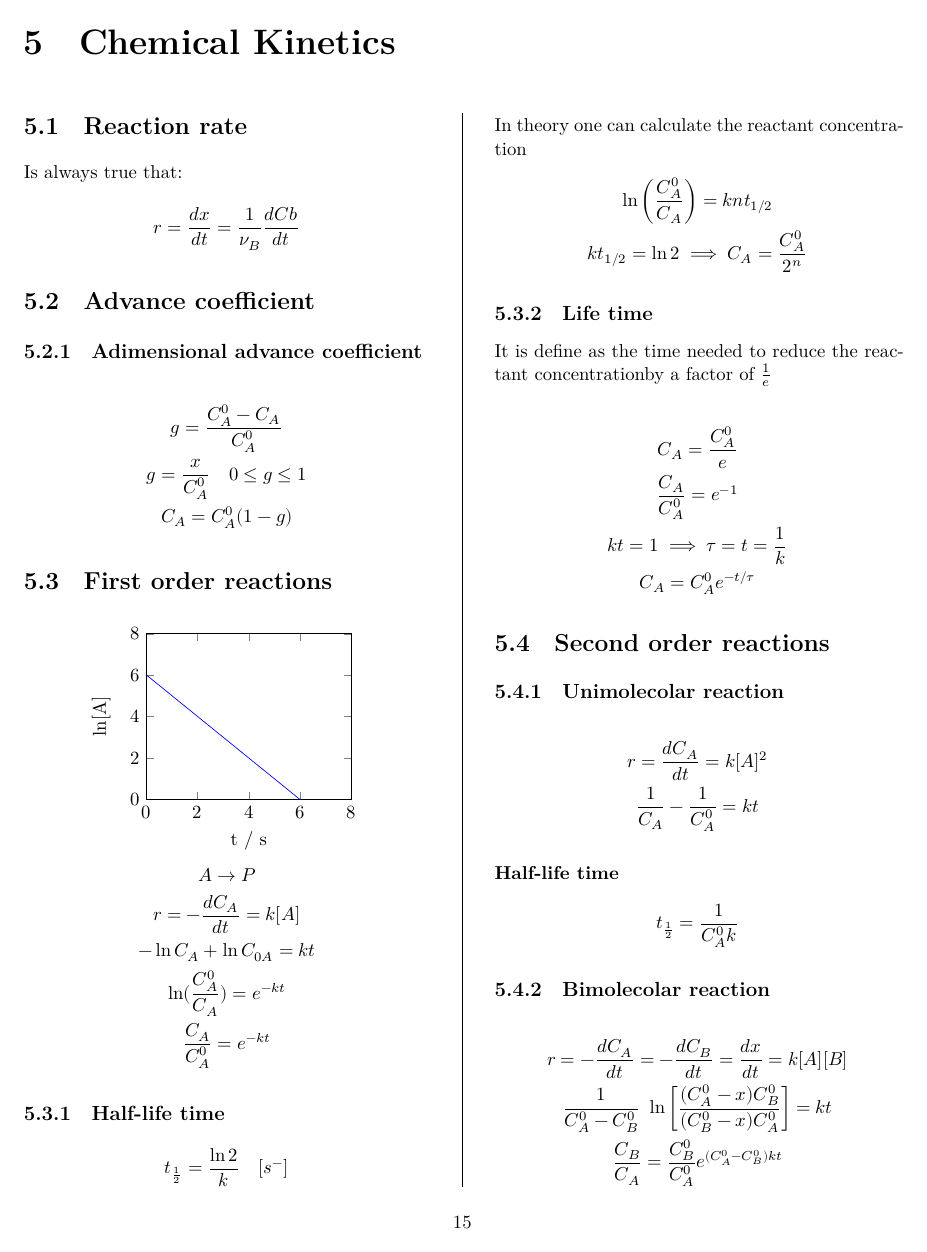
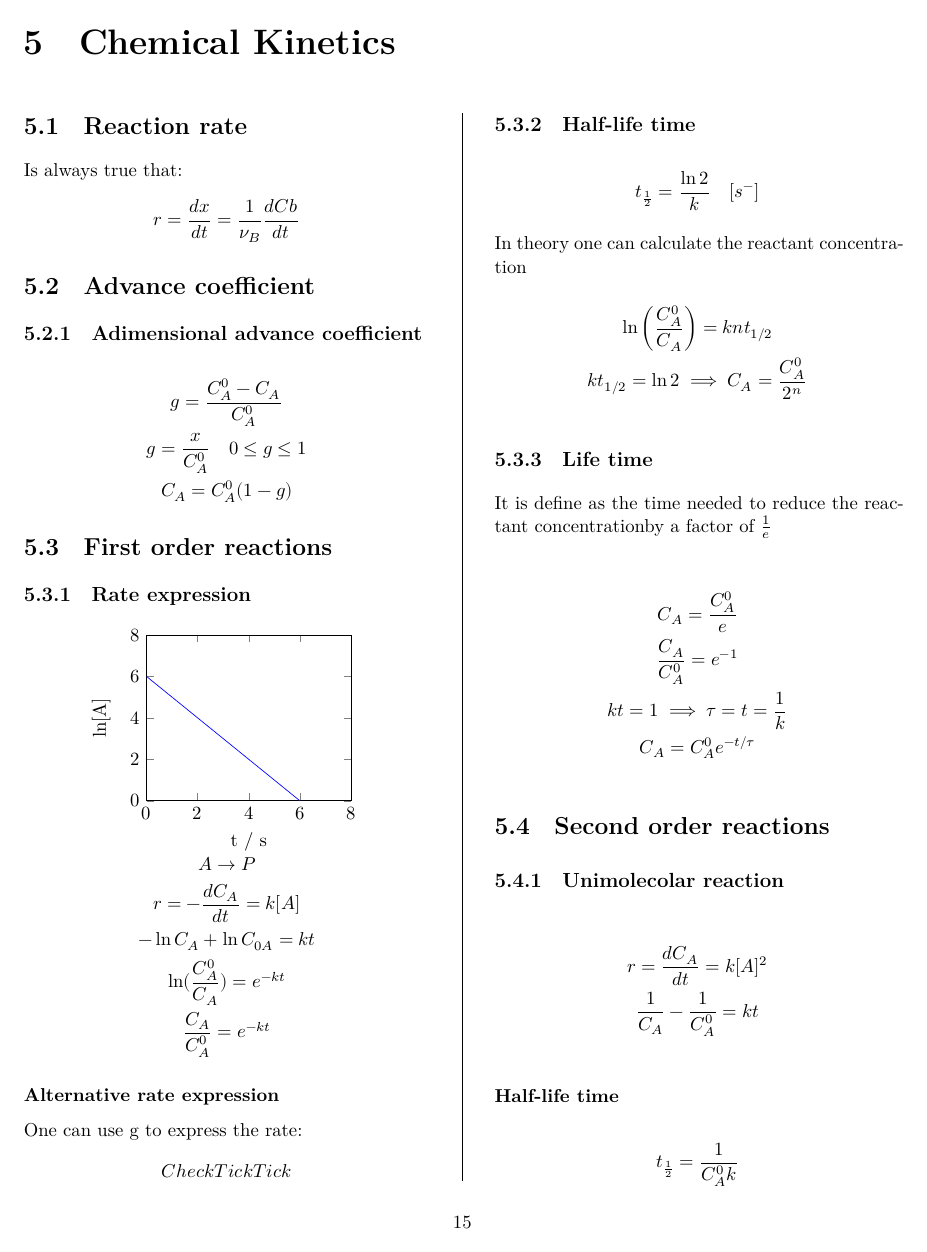
Before and after one commit to Stefanomarton/FormulasForLife, a LaTeX document (Master.tex, which reads Chapters/ChemicalKinetics.tex): page 16 of 19. Compiled offline with XeLaTeX.

Commit message:
add: first order alternative rate expression

```diff
--- a/Chapters/ChemicalKinetics.tex
+++ b/Chapters/ChemicalKinetics.tex
@@ -16,6 +16,7 @@
 		C_{A} = C_{A}^0(1 - g)
 	\end{gather*}
 	\section{First order reactions}
+	\subsection{Rate expression}
 	\begin{center}
 		\begin{tikzpicture}
 			\begin{axis}[
@@ -38,7 +39,12 @@
 		r = -\frac{dC_{A}}{dt} = k[A]\\
 		- \ln C_{A} + \ln C_{0A} = kt\\
 		\ln (\frac{C_{A}^0 }{C_{A}}) = e^{-kt}\\
-		\frac{C_{A} }{C_{A}^{0} } = e^{-kt}
+		\frac{C_{A} }{C_{A}^{0} } = e^{-kt}	\end{gather*}
+
+	\subsubsection{Alternative rate expression}
+	One can use g to express the rate:
+	\begin{gather*}
+		Check TickTick
 	\end{gather*}
 
 	\subsection{Half-life time}
```
